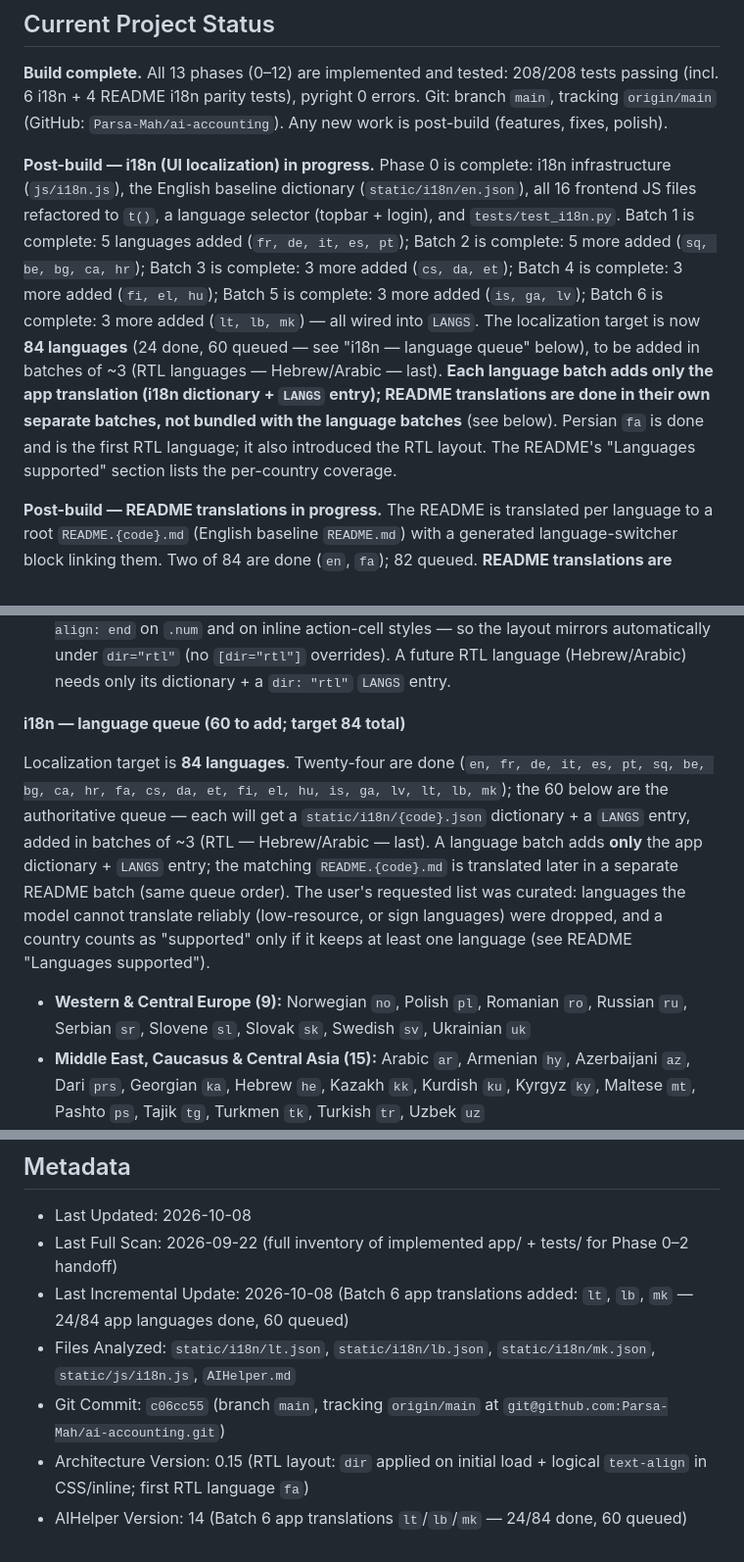
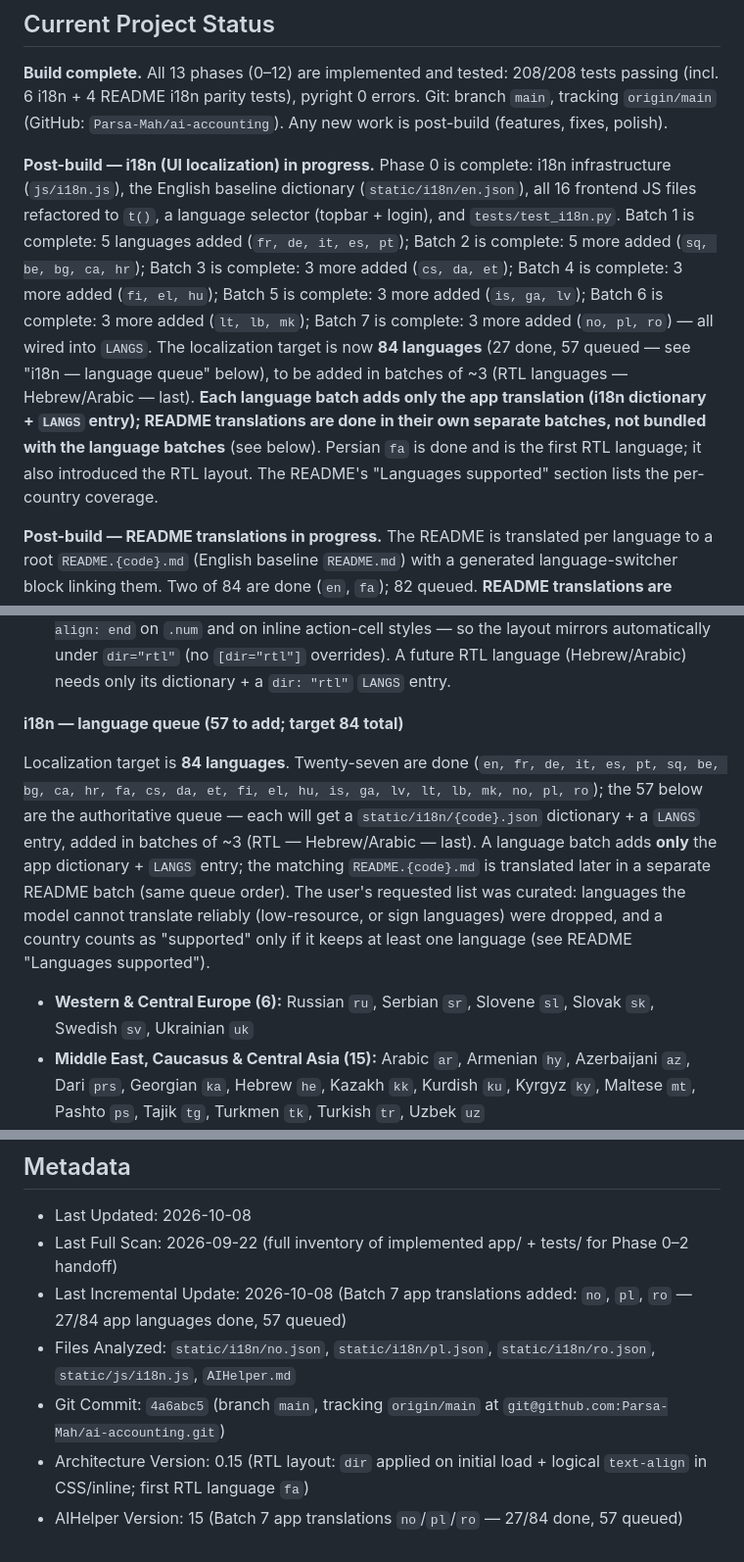
Before and after one commit to Parsa-Mah/ai-accounting, a Markdown page: AIHelper.md, 3 parts joined by grey strips. Shown at 98% size. Rendered like a GitHub page.

Commit message:
Sync AIHelper (v15) for i18n batch 7 (no, pl, ro): 27/84 app languages done, 57 queued

```diff
--- a/AIHelper.md
+++ b/AIHelper.md
@@ -14,7 +14,7 @@ Python accounting web application (double-entry bookkeeping core + invoicing, AR
 
 **Build complete.** All 13 phases (0–12) are implemented and tested: 208/208 tests passing (incl. 6 i18n + 4 README i18n parity tests), pyright 0 errors. Git: branch `main`, tracking `origin/main` (GitHub: `Parsa-Mah/ai-accounting`). Any new work is post-build (features, fixes, polish).
 
-**Post-build — i18n (UI localization) in progress.** Phase 0 is complete: i18n infrastructure (`js/i18n.js`), the English baseline dictionary (`static/i18n/en.json`), all 16 frontend JS files refactored to `t()`, a language selector (topbar + login), and `tests/test_i18n.py`. Batch 1 is complete: 5 languages added (`fr, de, it, es, pt`); Batch 2 is complete: 5 more added (`sq, be, bg, ca, hr`); Batch 3 is complete: 3 more added (`cs, da, et`); Batch 4 is complete: 3 more added (`fi, el, hu`); Batch 5 is complete: 3 more added (`is, ga, lv`); Batch 6 is complete: 3 more added (`lt, lb, mk`) — all wired into `LANGS`. The localization target is now **84 languages** (24 done, 60 queued — see "i18n — language queue" below), to be added in batches of ~3 (RTL languages — Hebrew/Arabic — last). **Each language batch adds only the app translation (i18n dictionary + `LANGS` entry); README translations are done in their own separate batches, not bundled with the language batches** (see below). Persian `fa` is done and is the first RTL language; it also introduced the RTL layout. The README's "Languages supported" section lists the per-country coverage.
+**Post-build — i18n (UI localization) in progress.** Phase 0 is complete: i18n infrastructure (`js/i18n.js`), the English baseline dictionary (`static/i18n/en.json`), all 16 frontend JS files refactored to `t()`, a language selector (topbar + login), and `tests/test_i18n.py`. Batch 1 is complete: 5 languages added (`fr, de, it, es, pt`); Batch 2 is complete: 5 more added (`sq, be, bg, ca, hr`); Batch 3 is complete: 3 more added (`cs, da, et`); Batch 4 is complete: 3 more added (`fi, el, hu`); Batch 5 is complete: 3 more added (`is, ga, lv`); Batch 6 is complete: 3 more added (`lt, lb, mk`); Batch 7 is complete: 3 more added (`no, pl, ro`) — all wired into `LANGS`. The localization target is now **84 languages** (27 done, 57 queued — see "i18n — language queue" below), to be added in batches of ~3 (RTL languages — Hebrew/Arabic — last). **Each language batch adds only the app translation (i18n dictionary + `LANGS` entry); README translations are done in their own separate batches, not bundled with the language batches** (see below). Persian `fa` is done and is the first RTL language; it also introduced the RTL layout. The README's "Languages supported" section lists the per-country coverage.
 
 **Post-build — README translations in progress.** The README is translated per language to a root `README.{code}.md` (English baseline `README.md`) with a generated language-switcher block linking them. Two of 84 are done (`en`, `fa`); 82 queued. **README translations are deliberately decoupled from the app-dictionary language batches** — a language batch touches only `static/i18n/{code}.json` + `LANGS`; the READMEs are translated later, in their own batches, following the same queue order (RTL last). See "README translations" below.
 
@@ -147,11 +147,11 @@ Layering: `routers → services → models (SQLAlchemy) → SQLite`. The fronten
 - **Translation quality**: the same standard as README translations applies — fluent, natural phrasing in the target language, never word-for-word; technical terms kept in their original form; uncertain words verified via web search, never assumed. For short UI strings this means concise, idiomatic labels rather than literal renderings.
 - **RTL**: `fa` (Persian) is the first RTL language. `applyHtmlAttrs()` sets `<html dir="rtl">` and now also runs on initial load (inside `initI18n()`), not only when the user switches language. `app.css` uses logical properties — `text-align: start` on `thead th`, `text-align: end` on `.num` and on inline action-cell styles — so the layout mirrors automatically under `dir="rtl"` (no `[dir="rtl"]` overrides). A future RTL language (Hebrew/Arabic) needs only its dictionary + a `dir: "rtl"` `LANGS` entry.
 
-**i18n — language queue (60 to add; target 84 total)**
+**i18n — language queue (57 to add; target 84 total)**
 
-Localization target is **84 languages**. Twenty-four are done (`en, fr, de, it, es, pt, sq, be, bg, ca, hr, fa, cs, da, et, fi, el, hu, is, ga, lv, lt, lb, mk`); the 60 below are the authoritative queue — each will get a `static/i18n/{code}.json` dictionary + a `LANGS` entry, added in batches of ~3 (RTL — Hebrew/Arabic — last). A language batch adds **only** the app dictionary + `LANGS` entry; the matching `README.{code}.md` is translated later in a separate README batch (same queue order). The user's requested list was curated: languages the model cannot translate reliably (low-resource, or sign languages) were dropped, and a country counts as "supported" only if it keeps at least one language (see README "Languages supported").
+Localization target is **84 languages**. Twenty-seven are done (`en, fr, de, it, es, pt, sq, be, bg, ca, hr, fa, cs, da, et, fi, el, hu, is, ga, lv, lt, lb, mk, no, pl, ro`); the 57 below are the authoritative queue — each will get a `static/i18n/{code}.json` dictionary + a `LANGS` entry, added in batches of ~3 (RTL — Hebrew/Arabic — last). A language batch adds **only** the app dictionary + `LANGS` entry; the matching `README.{code}.md` is translated later in a separate README batch (same queue order). The user's requested list was curated: languages the model cannot translate reliably (low-resource, or sign languages) were dropped, and a country counts as "supported" only if it keeps at least one language (see README "Languages supported").
 
-- **Western & Central Europe (9):** Norwegian `no`, Polish `pl`, Romanian `ro`, Russian `ru`, Serbian `sr`, Slovene `sl`, Slovak `sk`, Swedish `sv`, Ukrainian `uk`
+- **Western & Central Europe (6):** Russian `ru`, Serbian `sr`, Slovene `sl`, Slovak `sk`, Swedish `sv`, Ukrainian `uk`
 - **Middle East, Caucasus & Central Asia (15):** Arabic `ar`, Armenian `hy`, Azerbaijani `az`, Dari `prs`, Georgian `ka`, Hebrew `he`, Kazakh `kk`, Kurdish `ku`, Kyrgyz `ky`, Maltese `mt`, Pashto `ps`, Tajik `tg`, Turkmen `tk`, Turkish `tr`, Uzbek `uz`
 - **South Asia (7):** Bengali `bn`, Bhojpuri `bho`, Dzongkha `dz`, Hindi `hi`, Nepali `ne`, Tamil `ta`, Urdu `ur`
 - **East & Southeast Asia (13):** Burmese `my`, Chinese (Mandarin) `zh`, Filipino `fil`, Indonesian `id`, Japanese `ja`, Khmer `km`, Korean `ko`, Lao `lo`, Malay `ms`, Mongolian `mn`, Sinhala `si`, Thai `th`, Vietnamese `vi`
@@ -268,8 +268,8 @@ Deliberately out of scope: payroll, QBO sync, Stripe, OCR, nonprofit, multi-comp
 
 - Last Updated: 2026-10-08
 - Last Full Scan: 2026-09-22 (full inventory of implemented app/ + tests/ for Phase 0–2 handoff)
-- Last Incremental Update: 2026-10-08 (Batch 6 app translations added: `lt`, `lb`, `mk` — 24/84 app languages done, 60 queued)
-- Files Analyzed: `static/i18n/lt.json`, `static/i18n/lb.json`, `static/i18n/mk.json`, `static/js/i18n.js`, `AIHelper.md`
-- Git Commit: `c06cc55` (branch `main`, tracking `origin/main` at `git@github.com:Parsa-Mah/ai-accounting.git`)
+- Last Incremental Update: 2026-10-08 (Batch 7 app translations added: `no`, `pl`, `ro` — 27/84 app languages done, 57 queued)
+- Files Analyzed: `static/i18n/no.json`, `static/i18n/pl.json`, `static/i18n/ro.json`, `static/js/i18n.js`, `AIHelper.md`
+- Git Commit: `4a6abc5` (branch `main`, tracking `origin/main` at `git@github.com:Parsa-Mah/ai-accounting.git`)
 - Architecture Version: 0.15 (RTL layout: `dir` applied on initial load + logical `text-align` in CSS/inline; first RTL language `fa`)
-- AIHelper Version: 14 (Batch 6 app translations `lt`/`lb`/`mk` — 24/84 done, 60 queued)
+- AIHelper Version: 15 (Batch 7 app translations `no`/`pl`/`ro` — 27/84 done, 57 queued)
```
Also changed, not shown: other parts of AIHelper.md (+1 -1 lines).
